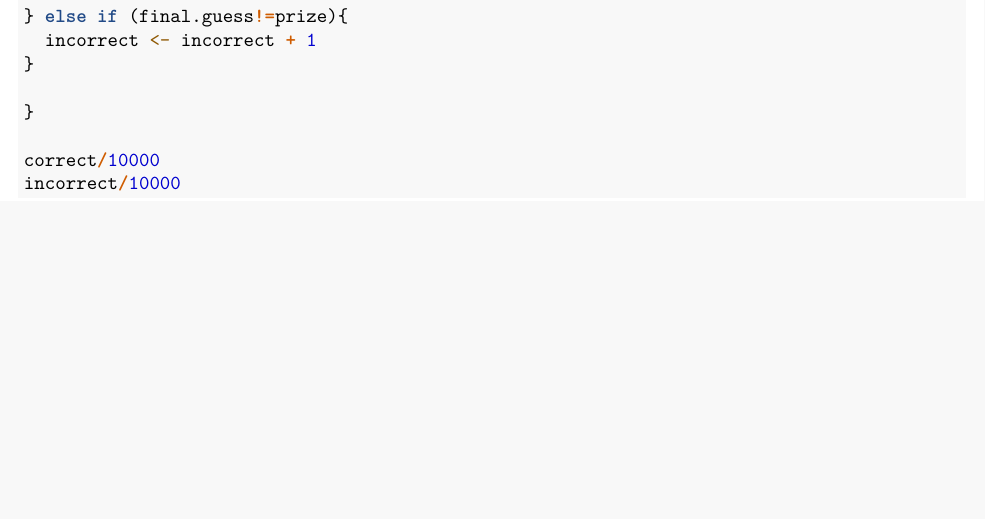
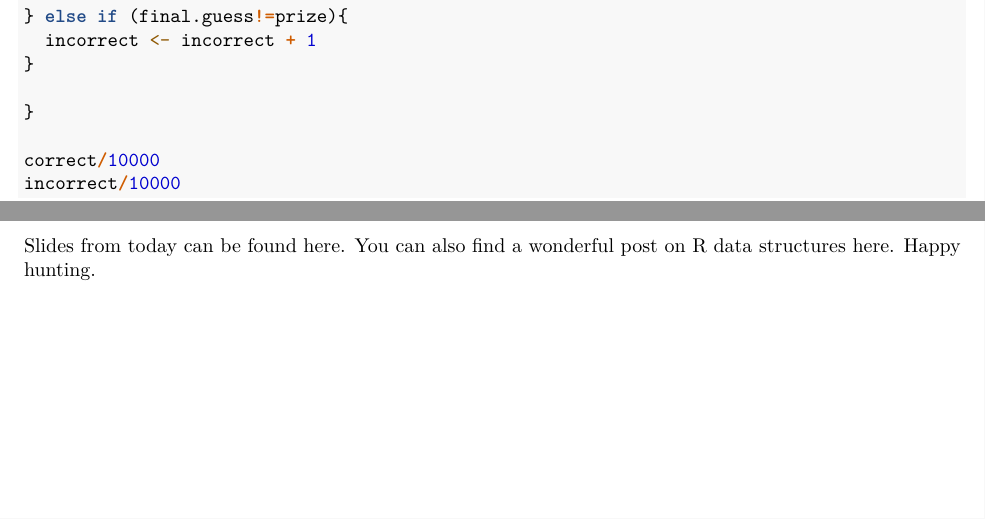
Before and after one commit to dukepolmeth/MLE_LAB, an R Markdown document (Lab 1 - Introduction to R and knitr/Lab 1 1-13-17.Rmd): part of page 2 of 2 before the commit and two parts of pages 2 and 3 of 3 after it, the two joined at a grey line, cut so that both start at the same text, the shorter picture padded with empty space. Rendered offline with R 4.5, knitr and Pandoc, then LaTeX, with nearby package versions; the code chunks are not run, so their results and figures are left out.

Commit message:
add markdown reference sheet and links in rmd

````diff
--- a/Lab 1 - Introduction to R and knitr/Lab 1 1-13-17.Rmd
+++ b/Lab 1 - Introduction to R and knitr/Lab 1 1-13-17.Rmd
@@ -128,3 +128,6 @@ correct/10000
 incorrect/10000
 
 ```
+
+
+Slides from today can be found [here](http://www2.stat.duke.edu/~cr173/Sta523_Fa14/slides/2014-09-03-data_struct.html#1). You can also find a wonderful post on R data structures [here](http://adv-r.had.co.nz/Data-structures.html). Happy hunting.
````
Also changed, not shown: Lab 1 - Introduction to R and knitr/Lab_1_1-13-17.pdf, Lab 1 - Introduction to R and knitr/rmarkdown-cheatsheet.pdf (added).
